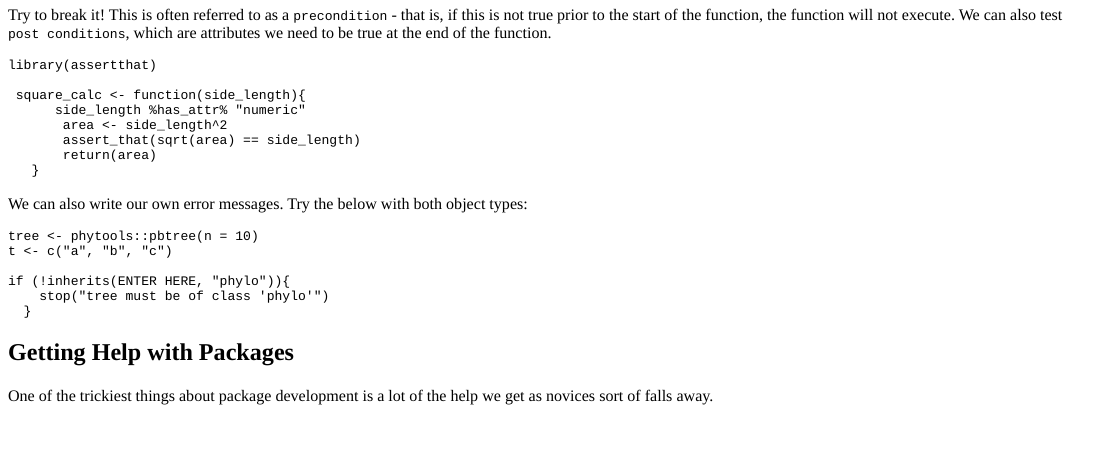
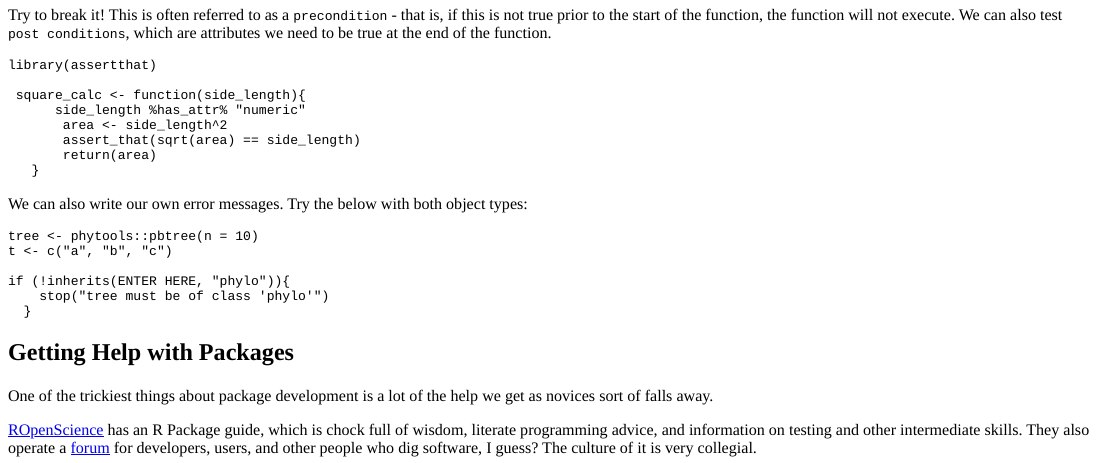
Before and after one commit to NantucketDevelopeR/2019Workshop, an R Markdown document (content/post/Packaging.Rmd): the page in a window 1100 px wide, from 1620 px down. The pictures show the output file content/post/Packaging.html that the author committed with the source, opened offline.

Commit message:
added material on ROpenScience

```diff
--- a/content/post/Packaging.Rmd
+++ b/content/post/Packaging.Rmd
@@ -118,3 +118,6 @@ if (!inherits(ENTER HERE, "phylo")){
 ## Getting Help with Packages
 
 One of the trickiest things about package development is a lot of the help we get as novices sort of falls away.
+
+[ROpenScience](https://devguide.ropensci.org/) has an R Package guide, which is chock full of wisdom, literate programming advice, and information on testing and other intermediate skills.
+They also operate a [forum](https://discuss.ropensci.org/) for developers, users, and other people who dig software, I guess? The culture of it is very collegial.
```
Also changed, not shown: content/post/Packaging.html, packaging-r-code/index.html.
